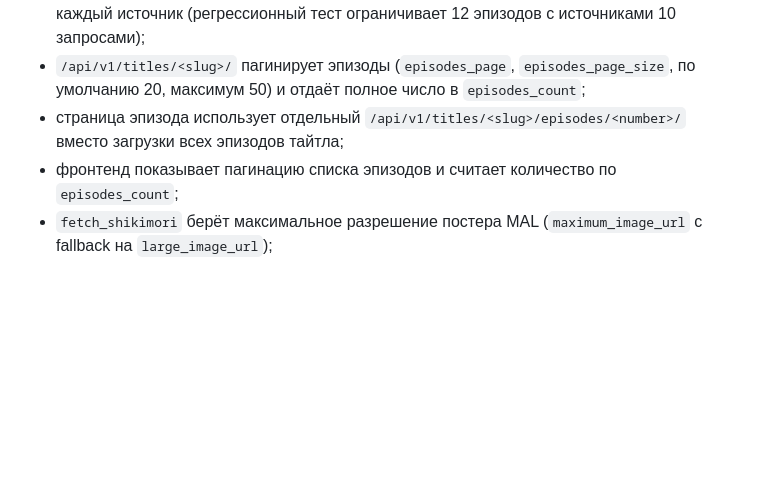
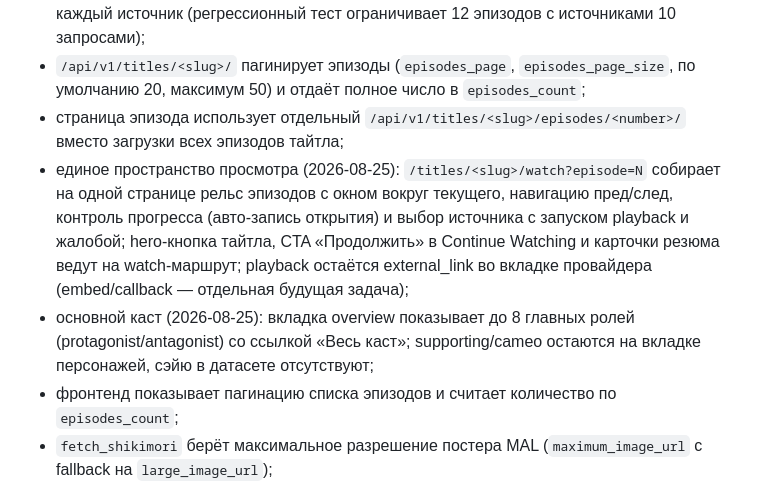
Before and after one commit to Otakyooo/AniCast-Old-, a Markdown page: docs/IMPLEMENTATION_STATUS.md, the part around the change. Rendered like a GitHub page; blank space fills up the shorter version.

Commit message:
docs: record unified watch space and main cast section

```diff
--- a/docs/IMPLEMENTATION_STATUS.md
+++ b/docs/IMPLEMENTATION_STATUS.md
@@ -64,6 +64,8 @@ Backend с observability-кодом развёрнут в production (2026-08-22
 - `playback_available` считается пакетным prefetch источников, провайдеров и активных approved grants: детальная выдача тайтла больше не делает по два SQL-запроса на каждый источник (регрессионный тест ограничивает 12 эпизодов с источниками 10 запросами);
 - `/api/v1/titles/<slug>/` пагинирует эпизоды (`episodes_page`, `episodes_page_size`, по умолчанию 20, максимум 50) и отдаёт полное число в `episodes_count`;
 - страница эпизода использует отдельный `/api/v1/titles/<slug>/episodes/<number>/` вместо загрузки всех эпизодов тайтла;
+- единое пространство просмотра (2026-08-25): `/titles/<slug>/watch?episode=N` собирает на одной странице рельс эпизодов с окном вокруг текущего, навигацию пред/след, контроль прогресса (авто-запись открытия) и выбор источника с запуском playback и жалобой; hero-кнопка тайтла, CTA «Продолжить» в Continue Watching и карточки резюма ведут на watch-маршрут; playback остаётся external_link во вкладке провайдера (embed/callback — отдельная будущая задача);
+- основной каст (2026-08-25): вкладка overview показывает до 8 главных ролей (protagonist/antagonist) со ссылкой «Весь каст»; supporting/cameo остаются на вкладке персонажей, сэйю в датасете отсутствуют;
 - фронтенд показывает пагинацию списка эпизодов и считает количество по `episodes_count`;
 - `fetch_shikimori` берёт максимальное разрешение постера MAL (`maximum_image_url` с fallback на `large_image_url`);
 - `backfill_posters` заменяет мыльные Shikimori-постеры и пустые значения на максимальный MAL-арт: dry-run по умолчанию, запись через `--apply`, безопасен для повторного запуска.
```
